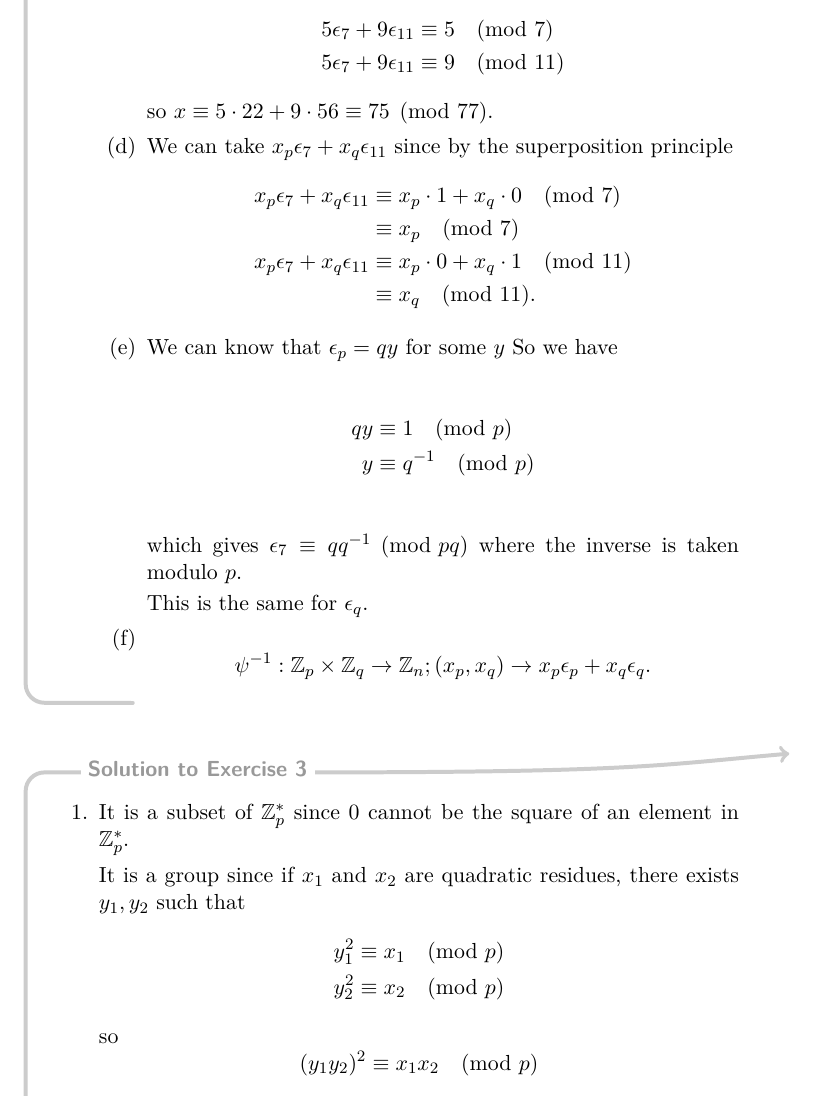
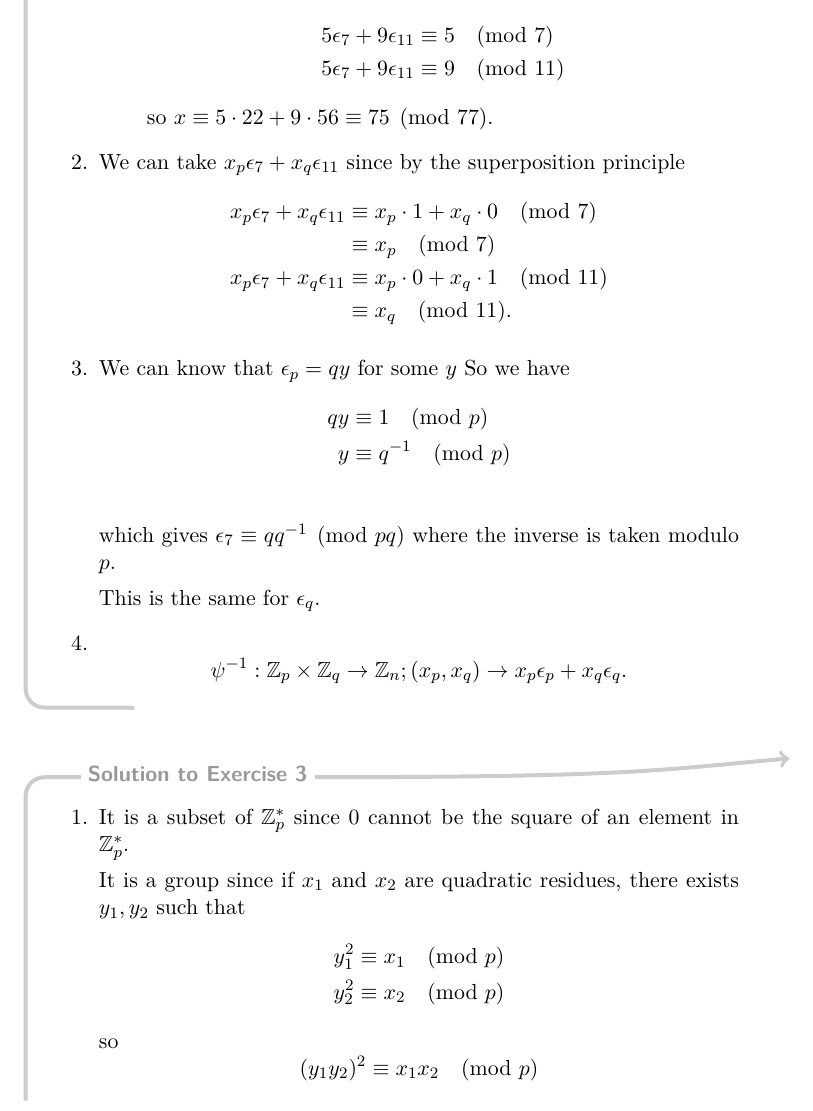
Before and after one commit to blegat/LMAT2450-exercises, a LaTeX problem sheet (LMAT2450-exercises-Sol.tex, which reads APE3.tex): part of page 17 of 28, cut so that both start at the same text. Compiled offline with pdfLaTeX.

Commit message:
APE3: Corrected the enumerate of question 2

```diff
--- a/APE3.tex
+++ b/APE3.tex
@@ -91,6 +91,7 @@
             5\epsilon_7 + 9\epsilon_{11} & \equiv 9 \pmod{11}
           \end{align*}
           so $x \equiv 5 \cdot 22 + 9 \cdot 56 \equiv 75 \pmod{77}$.
+        \end{enumerate}
       \item
         We can take $x_p\epsilon_7 + x_q\epsilon_{11}$
         since by the superposition principle
@@ -114,7 +114,6 @@
         This is the same for $\epsilon_q$.
       \item
         \[ \psi^{-1} : \mathbb{Z}_p \times \mathbb{Z}_q \to \mathbb{Z}_n; (x_p, x_q) \to x_p\epsilon_p + x_q\epsilon_q. \]
-      \end{enumerate}
     \end{enumerate}
 \end{solution}
 
```
Also changed, not shown: APE3.tex (1 more changed lines). Lines whose indentation alone changed are shown as unchanged.
